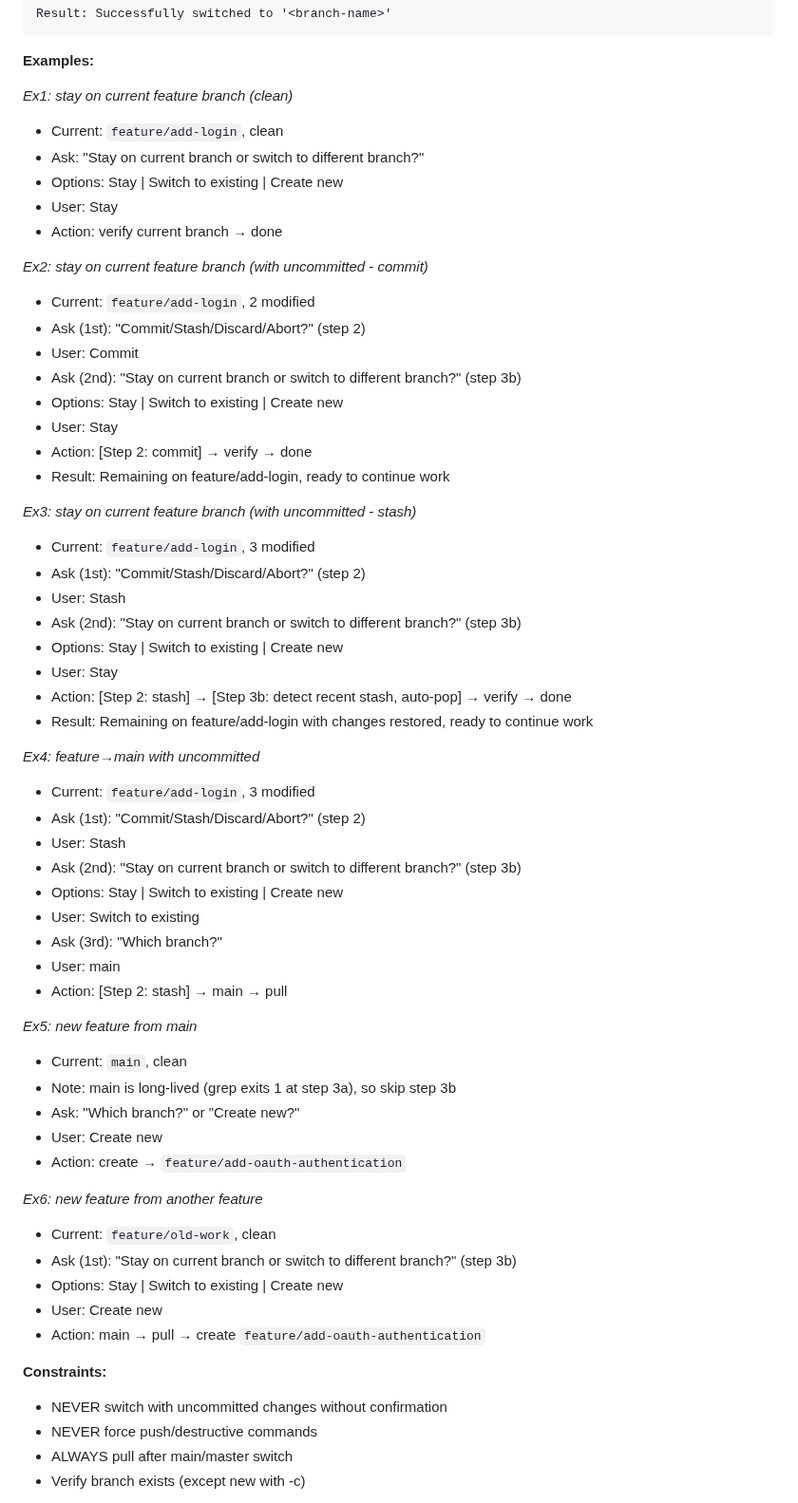
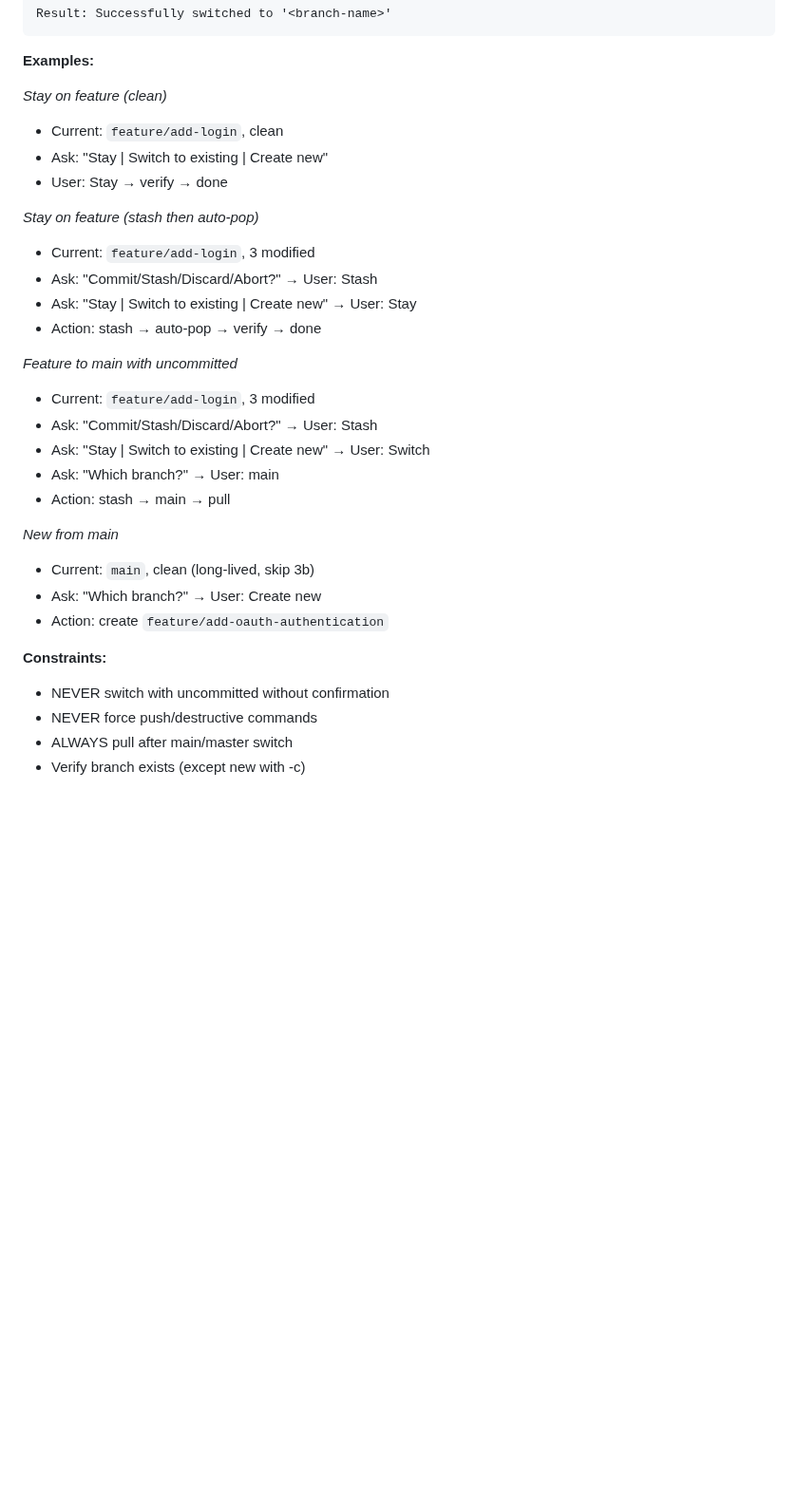
Before and after one commit to korotkevics/promptstash, a Markdown page: .promptstash/switch-branches.md, the part around one of its changes. Shown at 95% size. Drawn GitHub-style; blank space fills up the shorter version.

```diff
--- a/.promptstash/switch-branches.md
+++ b/.promptstash/switch-branches.md
@@ -86,60 +58,31 @@ Result: Successfully switched to '<branch-name>'
 
 **Examples:**
 
-*Ex1: stay on current feature branch (clean)*
+*Stay on feature (clean)*
 - Current: `feature/add-login`, clean
-- Ask: "Stay on current branch or switch to different branch?"
-- Options: Stay | Switch to existing | Create new
-- User: Stay
-- Action: verify current branch → done
+- Ask: "Stay | Switch to existing | Create new"
+- User: Stay → verify → done
 
-*Ex2: stay on current feature branch (with uncommitted - commit)*
-- Current: `feature/add-login`, 2 modified
-- Ask (1st): "Commit/Stash/Discard/Abort?" (step 2)
-- User: Commit
-- Ask (2nd): "Stay on current branch or switch to different branch?" (step 3b)
-- Options: Stay | Switch to existing | Create new
-- User: Stay
-- Action: [Step 2: commit] → verify → done
-- Result: Remaining on feature/add-login, ready to continue work
+*Stay on feature (stash then auto-pop)*
+- Current: `feature/add-login`, 3 modified
+- Ask: "Commit/Stash/Discard/Abort?" → User: Stash
+- Ask: "Stay | Switch to existing | Create new" → User: Stay
+- Action: stash → auto-pop → verify → done
 
-*Ex3: stay on current feature branch (with uncommitted - stash)*
+*Feature to main with uncommitted*
 - Current: `feature/add-login`, 3 modified
-- Ask (1st): "Commit/Stash/Discard/Abort?" (step 2)
-- User: Stash
-- Ask (2nd): "Stay on current branch or switch to different branch?" (step 3b)
-- Options: Stay | Switch to existing | Create new
-- User: Stay
-- Action: [Step 2: stash] → [Step 3b: detect recent stash, auto-pop] → verify → done
-- Result: Remaining on feature/add-login with changes restored, ready to continue work
+- Ask: "Commit/Stash/Discard/Abort?" → User: Stash
+- Ask: "Stay | Switch to existing | Create new" → User: Switch
+- Ask: "Which branch?" → User: main
+- Action: stash → main → pull
 
-*Ex4: feature→main with uncommitted*
-- Current: `feature/add-login`, 3 modified
-- Ask (1st): "Commit/Stash/Discard/Abort?" (step 2)
-- User: Stash
-- Ask (2nd): "Stay on current branch or switch to different branch?" (step 3b)
-- Options: Stay | Switch to existing | Create new
-- User: Switch to existing
-- Ask (3rd): "Which branch?"
-- User: main
-- Action: [Step 2: stash] → main → pull
-
-*Ex5: new feature from main*
-- Current: `main`, clean
-- Note: main is long-lived (grep exits 1 at step 3a), so skip step 3b
-- Ask: "Which branch?" or "Create new?"
-- User: Create new
-- Action: create → `feature/add-oauth-authentication`
-
-*Ex6: new feature from another feature*
-- Current: `feature/old-work`, clean
-- Ask (1st): "Stay on current branch or switch to different branch?" (step 3b)
-- Options: Stay | Switch to existing | Create new
-- User: Create new
-- Action: main → pull → create `feature/add-oauth-authentication`
+*New from main*
+- Current: `main`, clean (long-lived, skip 3b)
+- Ask: "Which branch?" → User: Create new
+- Action: create `feature/add-oauth-authentication`
 
 **Constraints:**
-- NEVER switch with uncommitted changes without confirmation
+- NEVER switch with uncommitted without confirmation
 - NEVER force push/destructive commands
 - ALWAYS pull after main/master switch
 - Verify branch exists (except new with -c)
```
Also changed, not shown: other parts of .promptstash/switch-branches.md (+21 -49 lines).
